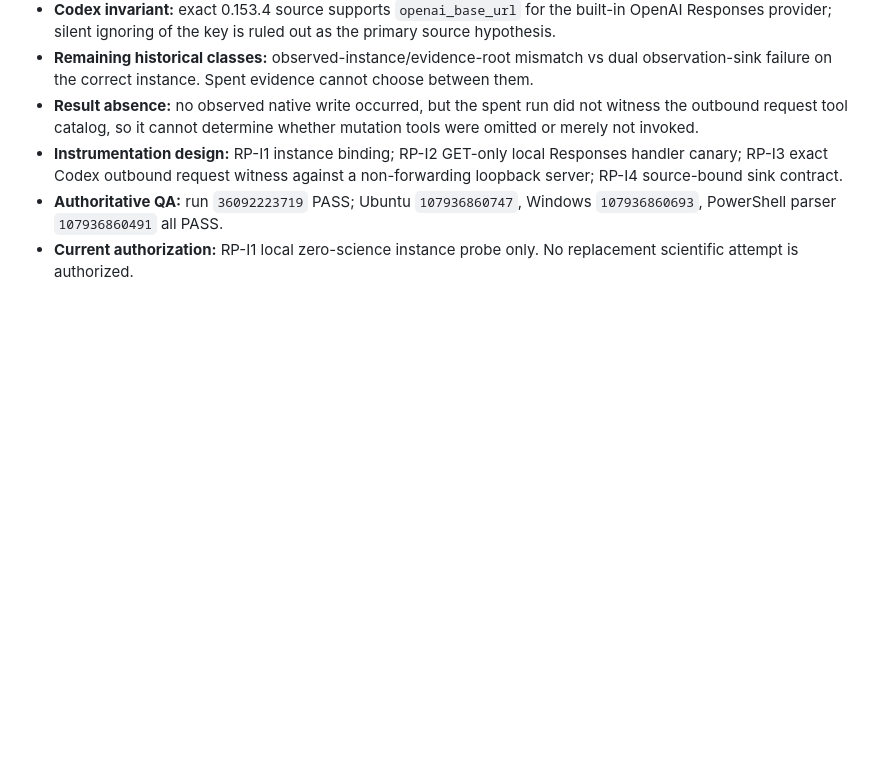
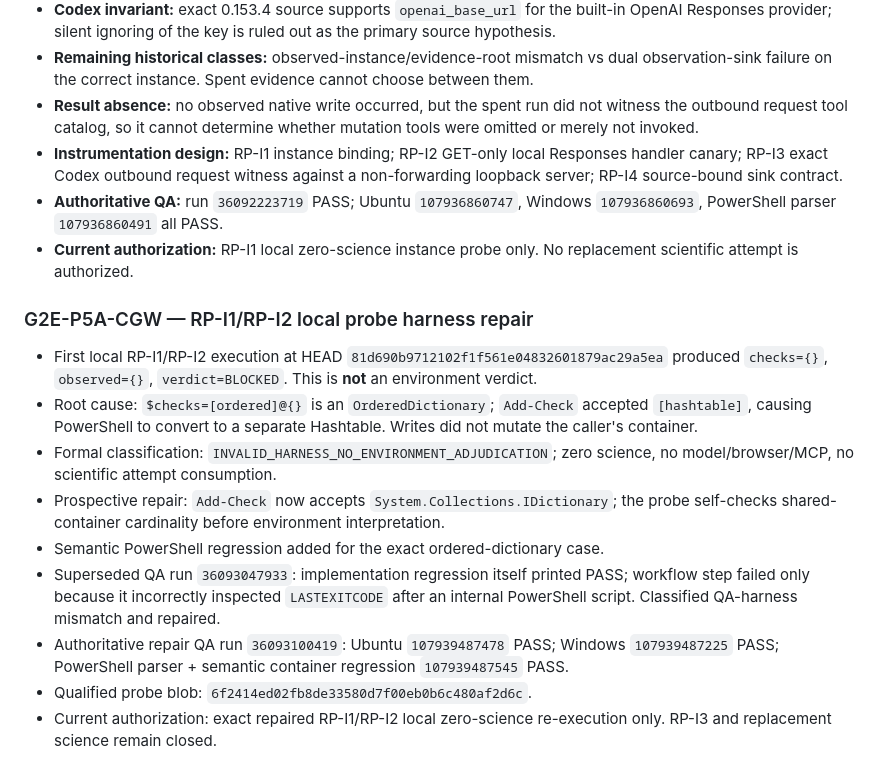
Before and after one commit to minhtri22/GWF, a Markdown page: g2e/LINEAGE.md, the part around the change. GitHub-like rendering; blank space fills up the shorter version.

Commit message:
g2e: record RP-I1 zero-science harness repair

```diff
--- a/g2e/LINEAGE.md
+++ b/g2e/LINEAGE.md
@@ -874,3 +874,15 @@
 - **Instrumentation design:** RP-I1 instance binding; RP-I2 GET-only local Responses handler canary; RP-I3 exact Codex outbound request witness against a non-forwarding loopback server; RP-I4 source-bound sink contract.
 - **Authoritative QA:** run `36092223719` PASS; Ubuntu `107936860747`, Windows `107936860693`, PowerShell parser `107936860491` all PASS.
 - **Current authorization:** RP-I1 local zero-science instance probe only. No replacement scientific attempt is authorized.
+
+### G2E-P5A-CGW — RP-I1/RP-I2 local probe harness repair
+
+- First local RP-I1/RP-I2 execution at HEAD `81d690b9712102f1f561e04832601879ac29a5ea` produced `checks={}`, `observed={}`, `verdict=BLOCKED`. This is **not** an environment verdict.
+- Root cause: `$checks=[ordered]@{}` is an `OrderedDictionary`; `Add-Check` accepted `[hashtable]`, causing PowerShell to convert to a separate Hashtable. Writes did not mutate the caller's container.
+- Formal classification: `INVALID_HARNESS_NO_ENVIRONMENT_ADJUDICATION`; zero science, no model/browser/MCP, no scientific attempt consumption.
+- Prospective repair: `Add-Check` now accepts `System.Collections.IDictionary`; the probe self-checks shared-container cardinality before environment interpretation.
+- Semantic PowerShell regression added for the exact ordered-dictionary case.
+- Superseded QA run `36093047933`: implementation regression itself printed PASS; workflow step failed only because it incorrectly inspected `LASTEXITCODE` after an internal PowerShell script. Classified QA-harness mismatch and repaired.
+- Authoritative repair QA run `36093100419`: Ubuntu `107939487478` PASS; Windows `107939487225` PASS; PowerShell parser + semantic container regression `107939487545` PASS.
+- Qualified probe blob: `6f2414ed02fb8de33580d7f00eb0b6c480af2d6c`.
+- Current authorization: exact repaired RP-I1/RP-I2 local zero-science re-execution only. RP-I3 and replacement science remain closed.
```
